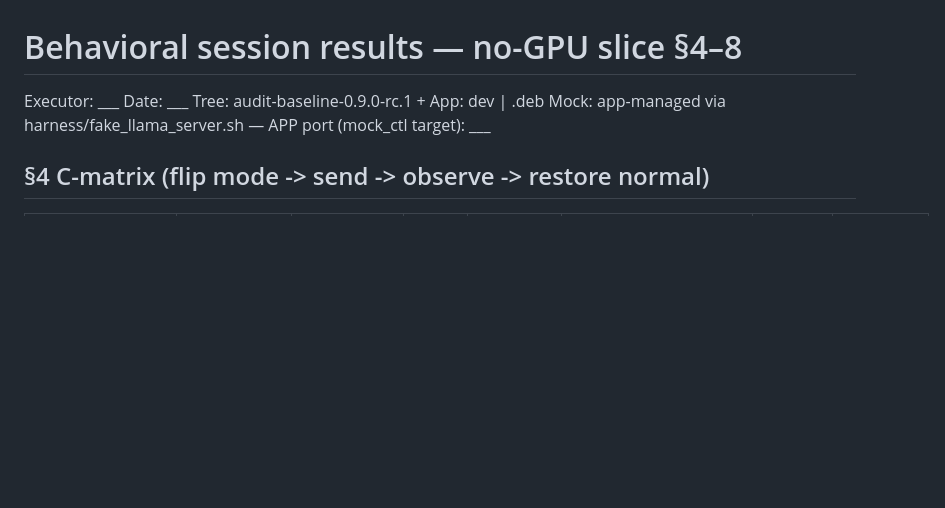
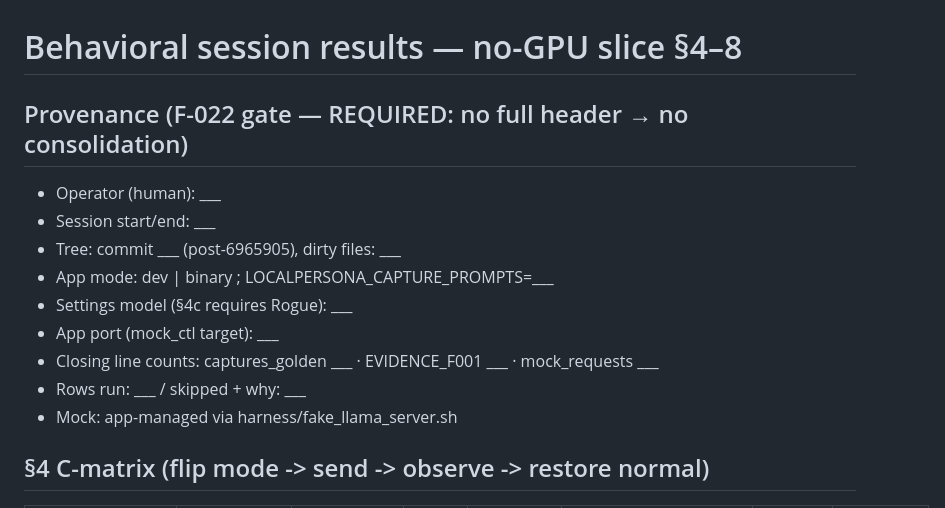
Before and after one commit to kayab999/personamaker, a Markdown page: harness/RESULTS_NOGPU.md, the part around the change. Drawn GitHub-style; blank space fills up the shorter version.

Commit message:
audit round 6: F-022 ownership + provenance gate, spec minor notes

```diff
--- a/harness/RESULTS_NOGPU.md
+++ b/harness/RESULTS_NOGPU.md
@@ -1,6 +1,15 @@
 # Behavioral session results — no-GPU slice §4–8
-Executor: ___  Date: ___  Tree: audit-baseline-0.9.0-rc.1 + <commits>  App: dev | .deb
-Mock: app-managed via harness/fake_llama_server.sh — APP port (mock_ctl target): ___
+
+## Provenance (F-022 gate — REQUIRED: no full header → no consolidation)
+- Operator (human): ___
+- Session start/end: ___
+- Tree: commit ___ (post-6965905), dirty files: ___
+- App mode: dev | binary ; LOCALPERSONA_CAPTURE_PROMPTS=___
+- Settings model (§4c requires Rogue): ___
+- App port (mock_ctl target): ___
+- Closing line counts: captures_golden ___ · EVIDENCE_F001 ___ · mock_requests ___
+- Rows run: ___ / skipped + why: ___
+- Mock: app-managed via harness/fake_llama_server.sh
 
 ## §4 C-matrix (flip mode -> send -> observe -> restore normal)
 | mode | error surfaced? | appended? | next send ok? | duration | logged in mock_requests.jsonl? | verdict | fail→row |
```
Also changed, not shown: 2 other files.
